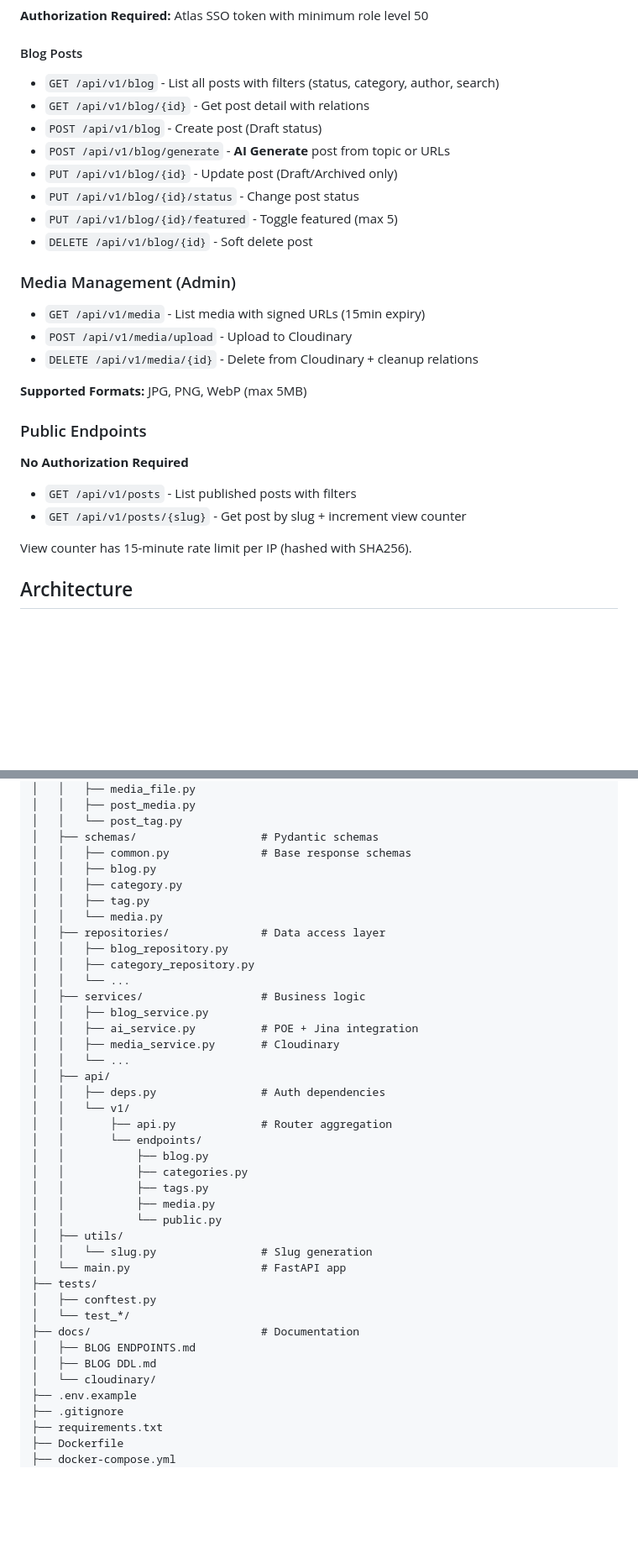
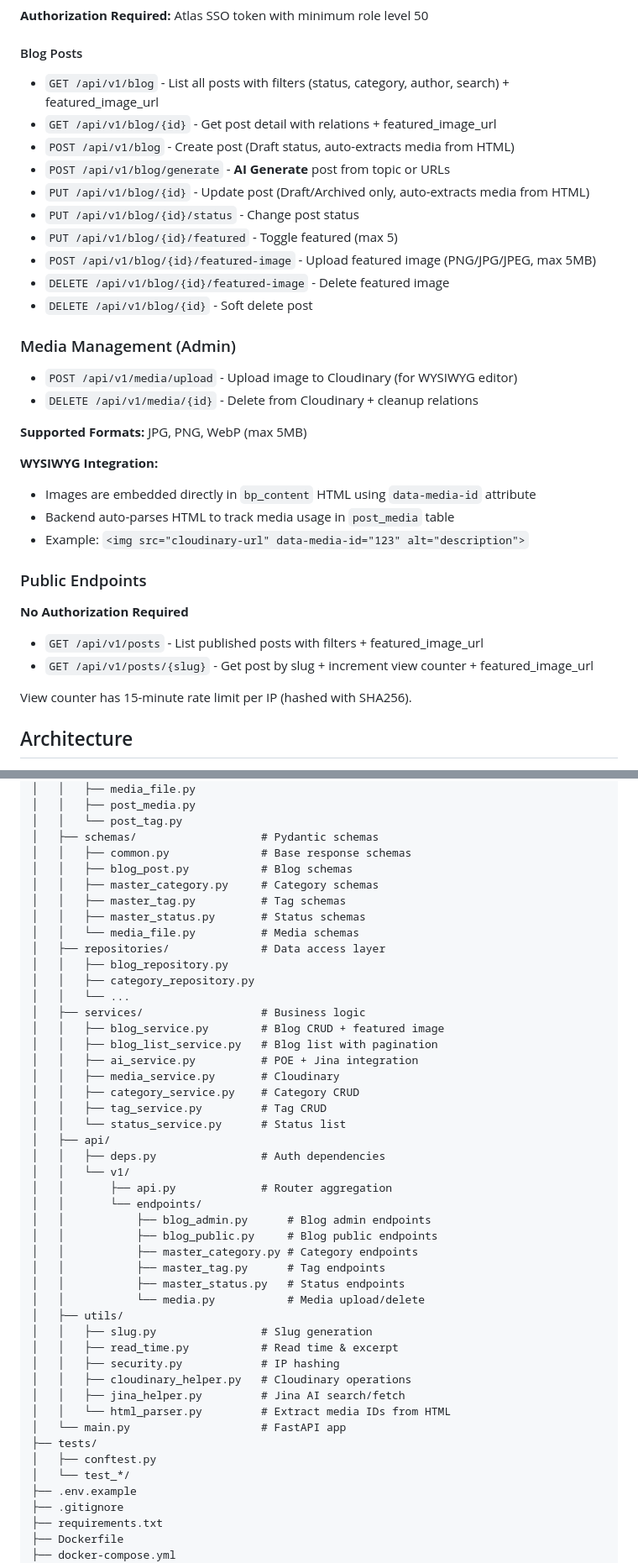
Before and after one commit to GratiaManullang03/adocs-api, a Markdown page: Backend/atablog.md, 2 parts joined by grey strips. Shown at 84% size. Rendered like a GitHub page; blank space fills up the shorter version.

Commit message:
feat: enhance atablog documentation with WYSIWYG support and featured image management

```diff
--- a/Backend/atablog.md
+++ b/Backend/atablog.md
@@ -217,29 +233,36 @@ Base URL: `/api/v1`
 
 #### Blog Posts
 
--   `GET /api/v1/blog` - List all posts with filters (status, category, author, search)
--   `GET /api/v1/blog/{id}` - Get post detail with relations
--   `POST /api/v1/blog` - Create post (Draft status)
+-   `GET /api/v1/blog` - List all posts with filters (status, category, author, search) + featured_image_url
+-   `GET /api/v1/blog/{id}` - Get post detail with relations + featured_image_url
+-   `POST /api/v1/blog` - Create post (Draft status, auto-extracts media from HTML)
 -   `POST /api/v1/blog/generate` - **AI Generate** post from topic or URLs
--   `PUT /api/v1/blog/{id}` - Update post (Draft/Archived only)
+-   `PUT /api/v1/blog/{id}` - Update post (Draft/Archived only, auto-extracts media from HTML)
 -   `PUT /api/v1/blog/{id}/status` - Change post status
 -   `PUT /api/v1/blog/{id}/featured` - Toggle featured (max 5)
+-   `POST /api/v1/blog/{id}/featured-image` - Upload featured image (PNG/JPG/JPEG, max 5MB)
+-   `DELETE /api/v1/blog/{id}/featured-image` - Delete featured image
 -   `DELETE /api/v1/blog/{id}` - Soft delete post
 
 ### Media Management (Admin)
 
--   `GET /api/v1/media` - List media with signed URLs (15min expiry)
--   `POST /api/v1/media/upload` - Upload to Cloudinary
+-   `POST /api/v1/media/upload` - Upload image to Cloudinary (for WYSIWYG editor)
 -   `DELETE /api/v1/media/{id}` - Delete from Cloudinary + cleanup relations
 
 **Supported Formats:** JPG, PNG, WebP (max 5MB)
+
+**WYSIWYG Integration:**
+
+-   Images are embedded directly in `bp_content` HTML using `data-media-id` attribute
+-   Backend auto-parses HTML to track media usage in `post_media` table
+-   Example: `<img src="cloudinary-url" data-media-id="123" alt="description">`
 
 ### Public Endpoints
 
 **No Authorization Required**
 
--   `GET /api/v1/posts` - List published posts with filters
--   `GET /api/v1/posts/{slug}` - Get post by slug + increment view counter
+-   `GET /api/v1/posts` - List published posts with filters + featured_image_url
+-   `GET /api/v1/posts/{slug}` - Get post by slug + increment view counter + featured_image_url
 
 View counter has 15-minute rate limit per IP (hashed with SHA256).
 
@@ -442,39 +492,45 @@ atablog/
 │   │   └── post_tag.py
 │   ├── schemas/                   # Pydantic schemas
 │   │   ├── common.py              # Base response schemas
-│   │   ├── blog.py
-│   │   ├── category.py
-│   │   ├── tag.py
-│   │   └── media.py
+│   │   ├── blog_post.py           # Blog schemas
+│   │   ├── master_category.py     # Category schemas
+│   │   ├── master_tag.py          # Tag schemas
+│   │   ├── master_status.py       # Status schemas
+│   │   └── media_file.py          # Media schemas
 │   ├── repositories/              # Data access layer
 │   │   ├── blog_repository.py
 │   │   ├── category_repository.py
 │   │   └── ...
 │   ├── services/                  # Business logic
-│   │   ├── blog_service.py
+│   │   ├── blog_service.py        # Blog CRUD + featured image
+│   │   ├── blog_list_service.py   # Blog list with pagination
 │   │   ├── ai_service.py          # POE + Jina integration
 │   │   ├── media_service.py       # Cloudinary
-│   │   └── ...
+│   │   ├── category_service.py    # Category CRUD
+│   │   ├── tag_service.py         # Tag CRUD
+│   │   └── status_service.py      # Status list
 │   ├── api/
 │   │   ├── deps.py                # Auth dependencies
 │   │   └── v1/
 │   │       ├── api.py             # Router aggregation
 │   │       └── endpoints/
-│   │           ├── blog.py
-│   │           ├── categories.py
-│   │           ├── tags.py
-│   │           ├── media.py
-│   │           └── public.py
+│   │           ├── blog_admin.py      # Blog admin endpoints
+│   │           ├── blog_public.py     # Blog public endpoints
+│   │           ├── master_category.py # Category endpoints
+│   │           ├── master_tag.py      # Tag endpoints
+│   │           ├── master_status.py   # Status endpoints
+│   │           └── media.py           # Media upload/delete
 │   ├── utils/
-│   │   └── slug.py                # Slug generation
+│   │   ├── slug.py                # Slug generation
+│   │   ├── read_time.py           # Read time & excerpt
+│   │   ├── security.py            # IP hashing
+│   │   ├── cloudinary_helper.py   # Cloudinary operations
+│   │   ├── jina_helper.py         # Jina AI search/fetch
+│   │   └── html_parser.py         # Extract media IDs from HTML
 │   └── main.py                    # FastAPI app
 ├── tests/
 │   ├── conftest.py
 │   └── test_*/
-├── docs/                          # Documentation
-│   ├── BLOG ENDPOINTS.md
-│   ├── BLOG DDL.md
-│   └── cloudinary/
 ├── .env.example
 ├── .gitignore
 ├── requirements.txt
```
Also changed, not shown: other parts of Backend/atablog.md (+48 -5 lines).
